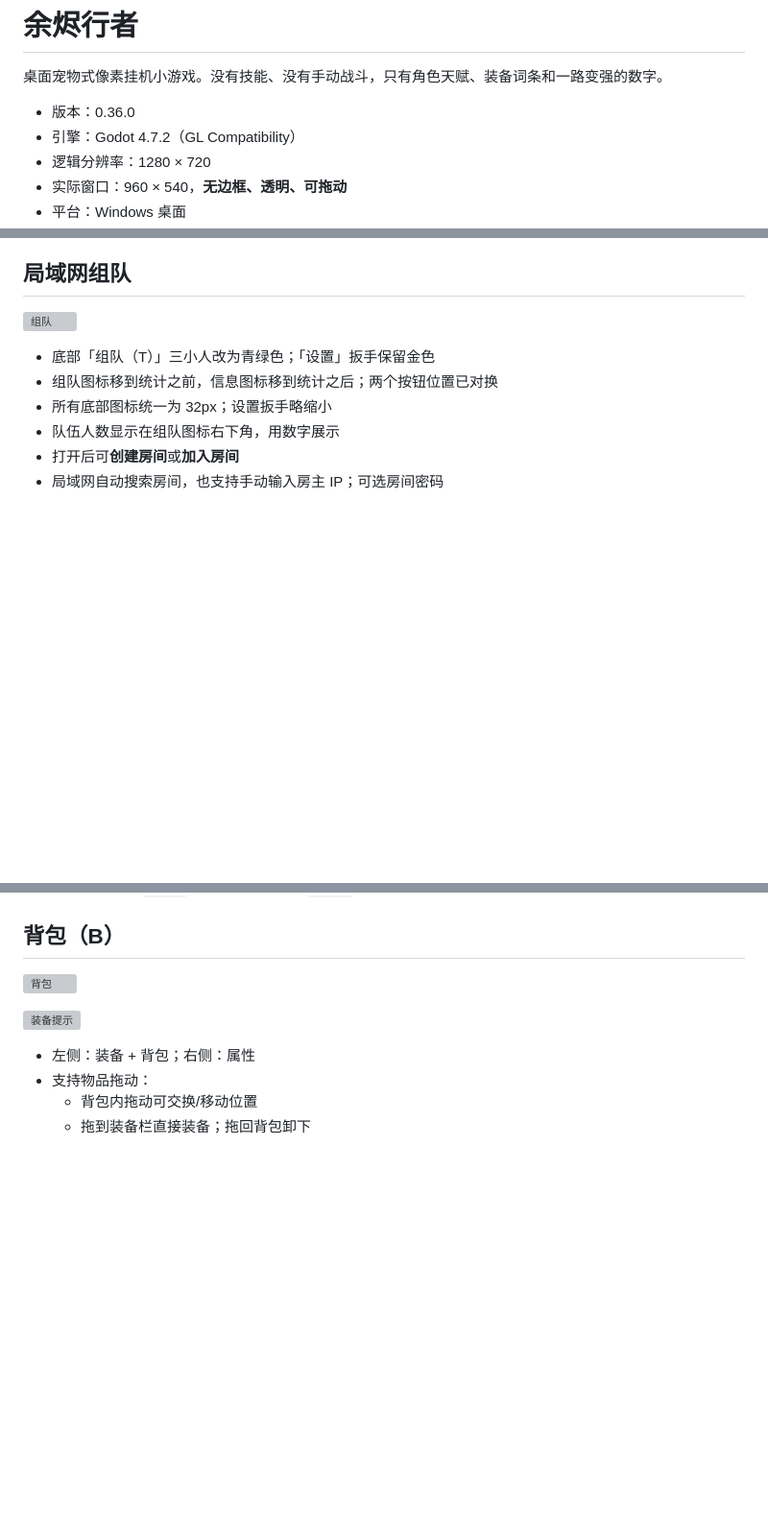
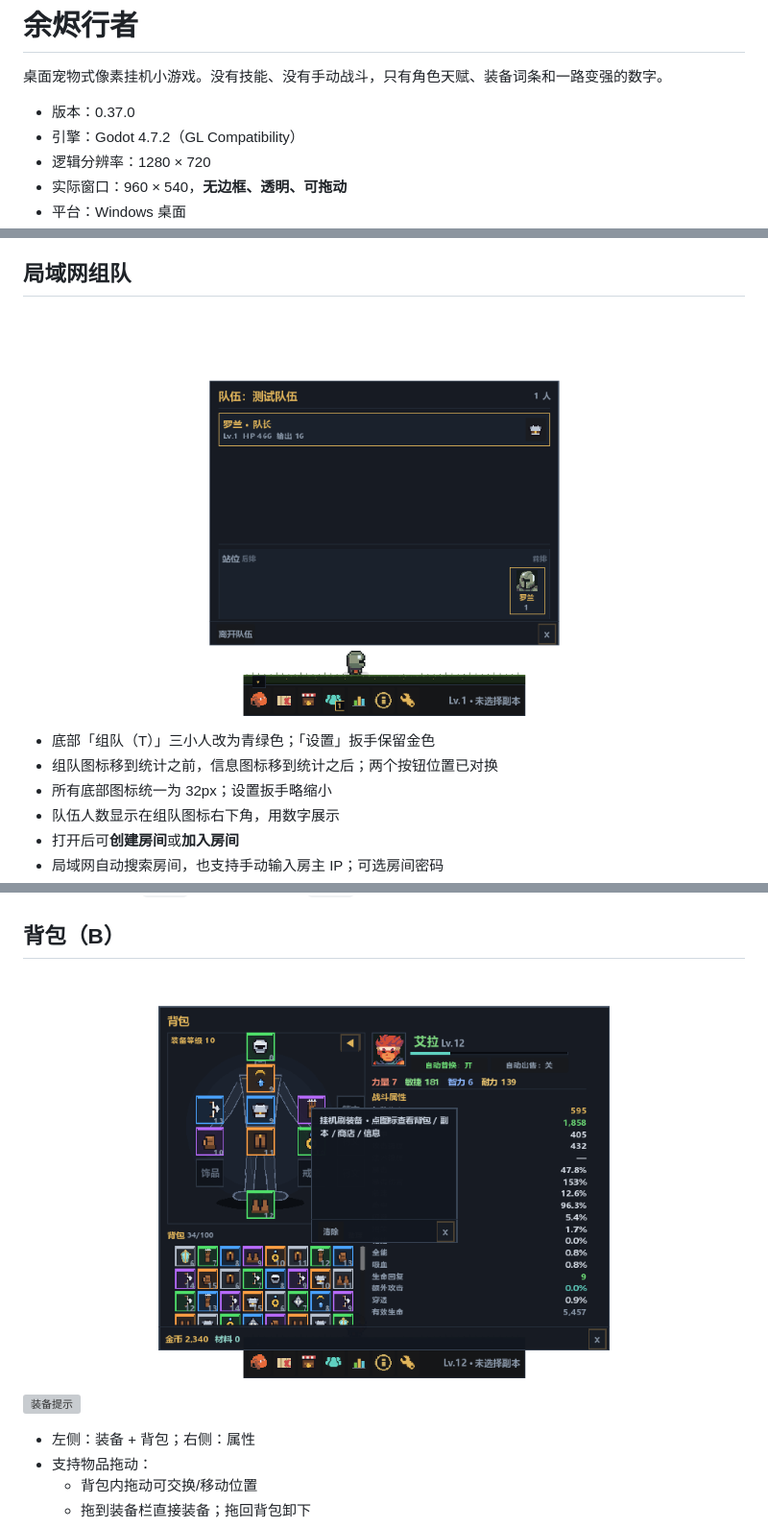
Before and after one commit to 958582184-dotcom/KeepForward, a Markdown page: README.md, 3 parts joined by grey strips. Shown at 96% size. Rendered like a GitHub page; pictures changed too: shots/v370_bag.png (added), shots/v370_team.png (added); blank space fills up the shorter version; grey boxes are pictures that could not be loaded.

```diff
--- a/README.md
+++ b/README.md
@@ -2,7 +2,7 @@
 
 桌面宠物式像素挂机小游戏。没有技能、没有手动战斗，只有角色天赋、装备词条和一路变强的数字。
 
-- 版本：0.36.0
+- 版本：0.37.0
 - 引擎：Godot 4.7.2（GL Compatibility）
 - 逻辑分辨率：1280 × 720
 - 实际窗口：960 × 540，**无边框、透明、可拖动**
@@ -98,7 +98,7 @@
 
 ## 局域网组队
 
-![组队](shots/v360_team.png)
+![组队](shots/v370_team.png)
 
 - 底部「组队（T）」三小人改为青绿色；「设置」扳手保留金色
 - 组队图标移到统计之前，信息图标移到统计之后；两个按钮位置已对换
@@ -131,7 +131,7 @@
 
 ## 背包（B）
 
-![背包](shots/v360_bag.png)
+![背包](shots/v370_bag.png)
 
 ![装备提示](shots/v300_tooltip.png)
 
```
Also changed, not shown: shots/bag.png, shots/team.png, 3 other files.
